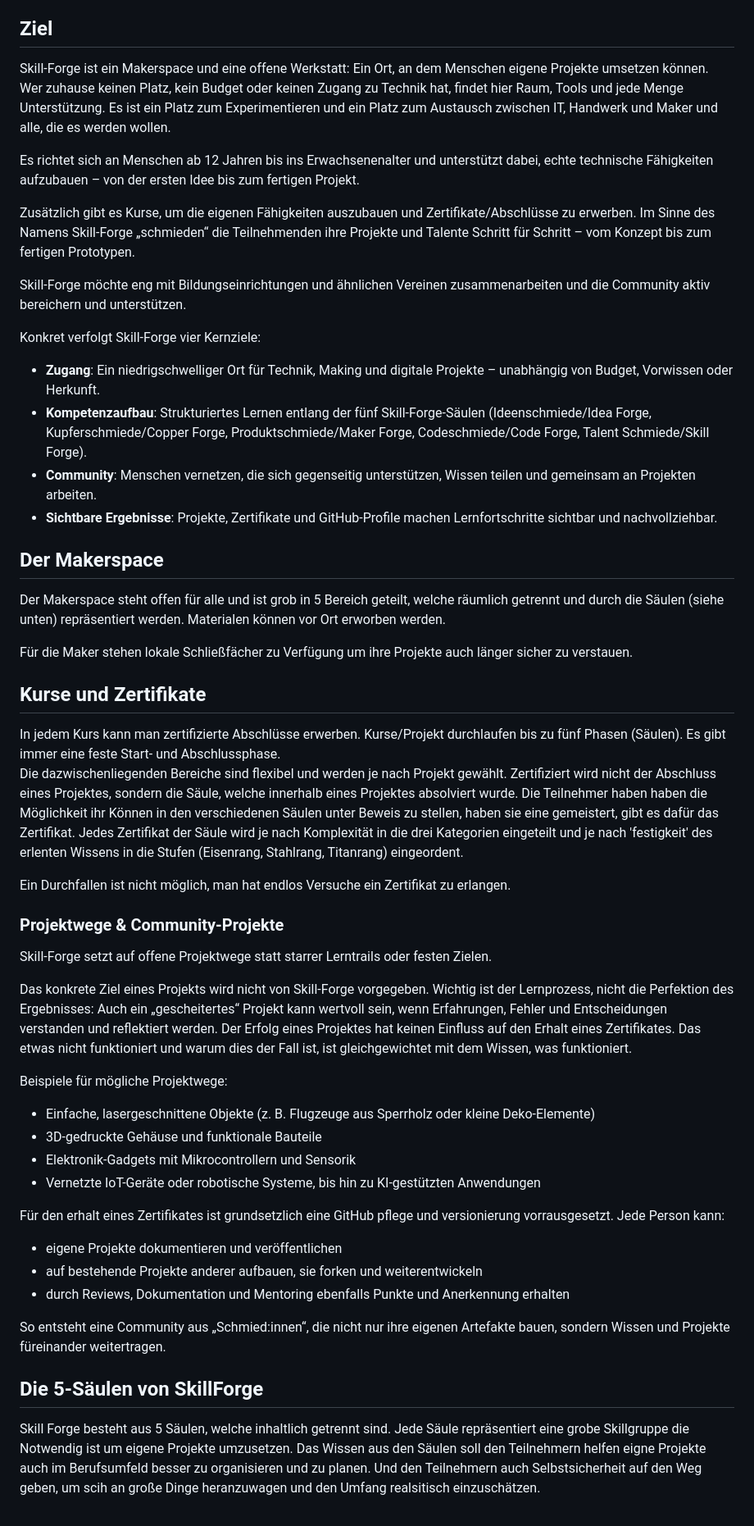
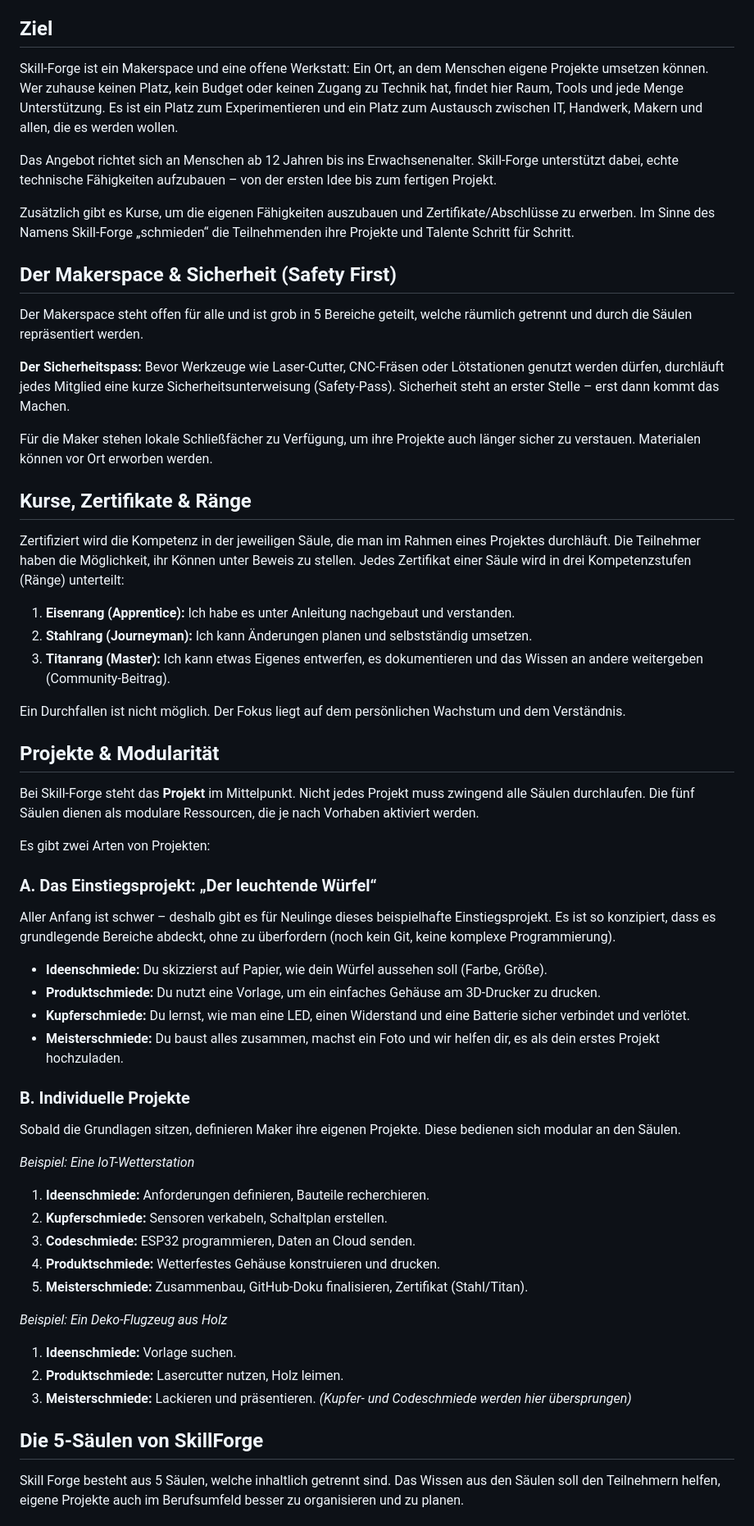
Before and after one commit to SkillForge-Git/SkillForge-website, a Markdown page: Vision.md, the part around one of its changes. Shown at 82% size. GitHub-like rendering.

```diff
--- a/Vision.md
+++ b/Vision.md
@@ -4,55 +4,58 @@ Skill-Forge ist eine offene Bildungseinrichtung für moderne Technik- und Maker-
 Der erste Standort entsteht in Kamenz und dient als Pilot für ein später wachsendes Netzwerk.
 
 ## Ziel
-Skill-Forge ist ein Makerspace und eine offene Werkstatt: Ein Ort, an dem Menschen eigene Projekte umsetzen können. Wer zuhause keinen Platz, kein Budget oder keinen Zugang zu Technik hat, findet hier Raum, Tools und jede Menge Unterstützung. Es ist ein Platz zum Experimentieren und ein Platz zum Austausch zwischen IT, Handwerk und Maker und alle, die es werden wollen.
+Skill-Forge ist ein Makerspace und eine offene Werkstatt: Ein Ort, an dem Menschen eigene Projekte umsetzen können. Wer zuhause keinen Platz, kein Budget oder keinen Zugang zu Technik hat, findet hier Raum, Tools und jede Menge Unterstützung. Es ist ein Platz zum Experimentieren und ein Platz zum Austausch zwischen IT, Handwerk, Makern und allen, die es werden wollen.
 
-Es richtet sich an Menschen ab 12 Jahren bis ins Erwachsenenalter und unterstützt dabei, echte technische Fähigkeiten aufzubauen – von der ersten Idee bis zum fertigen Projekt.
+Das Angebot richtet sich an Menschen ab 12 Jahren bis ins Erwachsenenalter. Skill-Forge unterstützt dabei, echte technische Fähigkeiten aufzubauen – von der ersten Idee bis zum fertigen Projekt.
 
-Zusätzlich gibt es Kurse, um die eigenen Fähigkeiten auszubauen und Zertifikate/Abschlüsse zu erwerben. Im Sinne des Namens Skill-Forge „schmieden“ die Teilnehmenden ihre Projekte und Talente Schritt für Schritt – vom Konzept bis zum fertigen Prototypen.
+Zusätzlich gibt es Kurse, um die eigenen Fähigkeiten auszubauen und Zertifikate/Abschlüsse zu erwerben. Im Sinne des Namens Skill-Forge „schmieden“ die Teilnehmenden ihre Projekte und Talente Schritt für Schritt.
 
-Skill-Forge möchte eng mit Bildungseinrichtungen und ähnlichen Vereinen zusammenarbeiten und die Community aktiv bereichern und unterstützen.
+## Der Makerspace & Sicherheit (Safety First)
+Der Makerspace steht offen für alle und ist grob in 5 Bereiche geteilt, welche räumlich getrennt und durch die Säulen repräsentiert werden.
 
-Konkret verfolgt Skill-Forge vier Kernziele:
-- **Zugang**: Ein niedrigschwelliger Ort für Technik, Making und digitale Projekte – unabhängig von Budget, Vorwissen oder Herkunft.
-- **Kompetenzaufbau**: Strukturiertes Lernen entlang der fünf Skill-Forge-Säulen (Ideenschmiede/Idea Forge, Kupferschmiede/Copper Forge, Produktschmiede/Maker Forge, Codeschmiede/Code Forge, Talent Schmiede/Skill Forge).
-- **Community**: Menschen vernetzen, die sich gegenseitig unterstützen, Wissen teilen und gemeinsam an Projekten arbeiten.
-- **Sichtbare Ergebnisse**: Projekte, Zertifikate und GitHub-Profile machen Lernfortschritte sichtbar und nachvollziehbar.
+**Der Sicherheitspass:** Bevor Werkzeuge wie Laser-Cutter, CNC-Fräsen oder Lötstationen genutzt werden dürfen, durchläuft jedes Mitglied eine kurze Sicherheitsunterweisung (Safety-Pass). Sicherheit steht an erster Stelle – erst dann kommt das Machen.
 
-## Der Makerspace
-Der Makerspace steht offen für alle und ist grob in 5 Bereich geteilt, welche räumlich getrennt und durch die Säulen (siehe unten) repräsentiert werden.
-Materialen können vor Ort erworben werden.
+Für die Maker stehen lokale Schließfächer zu Verfügung, um ihre Projekte auch länger sicher zu verstauen. Materialen können vor Ort erworben werden.
 
-Für die Maker stehen lokale Schließfächer zu Verfügung um ihre Projekte auch länger sicher zu verstauen.
+## Kurse, Zertifikate & Ränge
+Zertifiziert wird die Kompetenz in der jeweiligen Säule, die man im Rahmen eines Projektes durchläuft. Die Teilnehmer haben die Möglichkeit, ihr Können unter Beweis zu stellen. Jedes Zertifikat einer Säule wird in drei Kompetenzstufen (Ränge) unterteilt:
 
-## Kurse und Zertifikate
-In jedem Kurs kann man zertifizierte Abschlüsse erwerben. Kurse/Projekt durchlaufen bis zu fünf Phasen (Säulen). Es gibt immer eine feste Start- und Abschlussphase.
-Die dazwischenliegenden Bereiche sind flexibel und werden je nach Projekt gewählt.
-Zertifiziert wird nicht der Abschluss eines Projektes, sondern die Säule, welche innerhalb eines Projektes absolviert wurde. Die Teilnehmer haben haben die Möglichkeit ihr Können in den verschiedenen Säulen unter Beweis zu stellen, haben sie eine gemeistert, gibt es dafür das Zertifikat. Jedes Zertifikat der Säule wird je nach Komplexität in die drei Kategorien eingeteilt und je nach 'festigkeit' des erlenten Wissens in die Stufen (Eisenrang, Stahlrang, Titanrang) eingeordent.
+1.  **Eisenrang (Apprentice):** Ich habe es unter Anleitung nachgebaut und verstanden.
+2.  **Stahlrang (Journeyman):** Ich kann Änderungen planen und selbstständig umsetzen.
+3.  **Titanrang (Master):** Ich kann etwas Eigenes entwerfen, es dokumentieren und das Wissen an andere weitergeben (Community-Beitrag).
 
-Ein Durchfallen ist nicht möglich, man hat endlos Versuche ein Zertifikat zu erlangen.
+Ein Durchfallen ist nicht möglich. Der Fokus liegt auf dem persönlichen Wachstum und dem Verständnis.
 
-### Projektwege & Community-Projekte
-Skill-Forge setzt auf offene Projektwege statt starrer Lerntrails oder festen Zielen.
+## Projekte & Modularität
+Bei Skill-Forge steht das **Projekt** im Mittelpunkt. Nicht jedes Projekt muss zwingend alle Säulen durchlaufen. Die fünf Säulen dienen als modulare Ressourcen, die je nach Vorhaben aktiviert werden.
 
-Das konkrete Ziel eines Projekts wird nicht von Skill-Forge vorgegeben. Wichtig ist der Lernprozess, nicht die Perfektion des Ergebnisses: Auch ein „gescheitertes“ Projekt kann wertvoll sein, wenn Erfahrungen, Fehler und Entscheidungen verstanden und reflektiert werden.
-Der Erfolg eines Projektes hat keinen Einfluss auf den Erhalt eines Zertifikates.
-Das etwas nicht funktioniert und warum dies der Fall ist, ist gleichgewichtet mit dem Wissen, was funktioniert.
+Es gibt zwei Arten von Projekten:
 
-Beispiele für mögliche Projektwege:
-- Einfache, lasergeschnittene Objekte (z.&nbsp;B. Flugzeuge aus Sperrholz oder kleine Deko-Elemente)
-- 3D-gedruckte Gehäuse und funktionale Bauteile
-- Elektronik-Gadgets mit Mikrocontrollern und Sensorik
-- Vernetzte IoT-Geräte oder robotische Systeme, bis hin zu KI-gestützten Anwendungen
+### A. Das Einstiegsprojekt: „Der leuchtende Würfel“
+Aller Anfang ist schwer – deshalb gibt es für Neulinge dieses beispielhafte Einstiegsprojekt. Es ist so konzipiert, dass es grundlegende Bereiche abdeckt, ohne zu überfordern (noch kein Git, keine komplexe Programmierung).
 
-Für den erhalt eines Zertifikates ist grundsetzlich eine GitHub pflege und versionierung vorrausgesetzt. Jede Person kann:
-- eigene Projekte dokumentieren und veröffentlichen
-- auf bestehende Projekte anderer aufbauen, sie forken und weiterentwickeln
-- durch Reviews, Dokumentation und Mentoring ebenfalls Punkte und Anerkennung erhalten
+* **Ideenschmiede:** Du skizzierst auf Papier, wie dein Würfel aussehen soll (Farbe, Größe).
+* **Produktschmiede:** Du nutzt eine Vorlage, um ein einfaches Gehäuse am 3D-Drucker zu drucken.
+* **Kupferschmiede:** Du lernst, wie man eine LED, einen Widerstand und eine Batterie sicher verbindet und verlötet.
+* **Meisterschmiede:** Du baust alles zusammen, machst ein Foto und wir helfen dir, es als dein erstes Projekt hochzuladen.
 
-So entsteht eine Community aus „Schmied:innen“, die nicht nur ihre eigenen Artefakte bauen, sondern Wissen und Projekte füreinander weitertragen.
+### B. Individuelle Projekte
+Sobald die Grundlagen sitzen, definieren Maker ihre eigenen Projekte. Diese bedienen sich modular an den Säulen.
+
+*Beispiel: Eine IoT-Wetterstation*
+1.  **Ideenschmiede:** Anforderungen definieren, Bauteile recherchieren.
+2.  **Kupferschmiede:** Sensoren verkabeln, Schaltplan erstellen.
+3.  **Codeschmiede:** ESP32 programmieren, Daten an Cloud senden.
+4.  **Produktschmiede:** Wetterfestes Gehäuse konstruieren und drucken.
+5.  **Meisterschmiede:** Zusammenbau, GitHub-Doku finalisieren, Zertifikat (Stahl/Titan).
+
+*Beispiel: Ein Deko-Flugzeug aus Holz*
+1.  **Ideenschmiede:** Vorlage suchen.
+2.  **Produktschmiede:** Lasercutter nutzen, Holz leimen.
+3.  **Meisterschmiede:** Lackieren und präsentieren.
+*(Kupfer- und Codeschmiede werden hier übersprungen)*
 
 ## Die 5-Säulen von SkillForge
 Skill Forge besteht aus 5 Säulen, welche inhaltlich getrennt sind.
-Jede Säule repräsentiert eine grobe Skillgruppe die Notwendig ist um eigene Projekte umzusetzen.
-Das Wissen aus den Säulen soll den Teilnehmern helfen eigne Projekte auch im Berufsumfeld besser zu organisieren und zu planen. Und den Teilnehmern auch Selbstsicherheit auf den Weg geben, um scih an große Dinge heranzuwagen und den Umfang realsitisch einzuschätzen.
+Das Wissen aus den Säulen soll den Teilnehmern helfen, eigene Projekte auch im Berufsumfeld besser zu organisieren und zu planen.
 
```
Also changed, not shown: other parts of Vision.md (+8 -11 lines).
